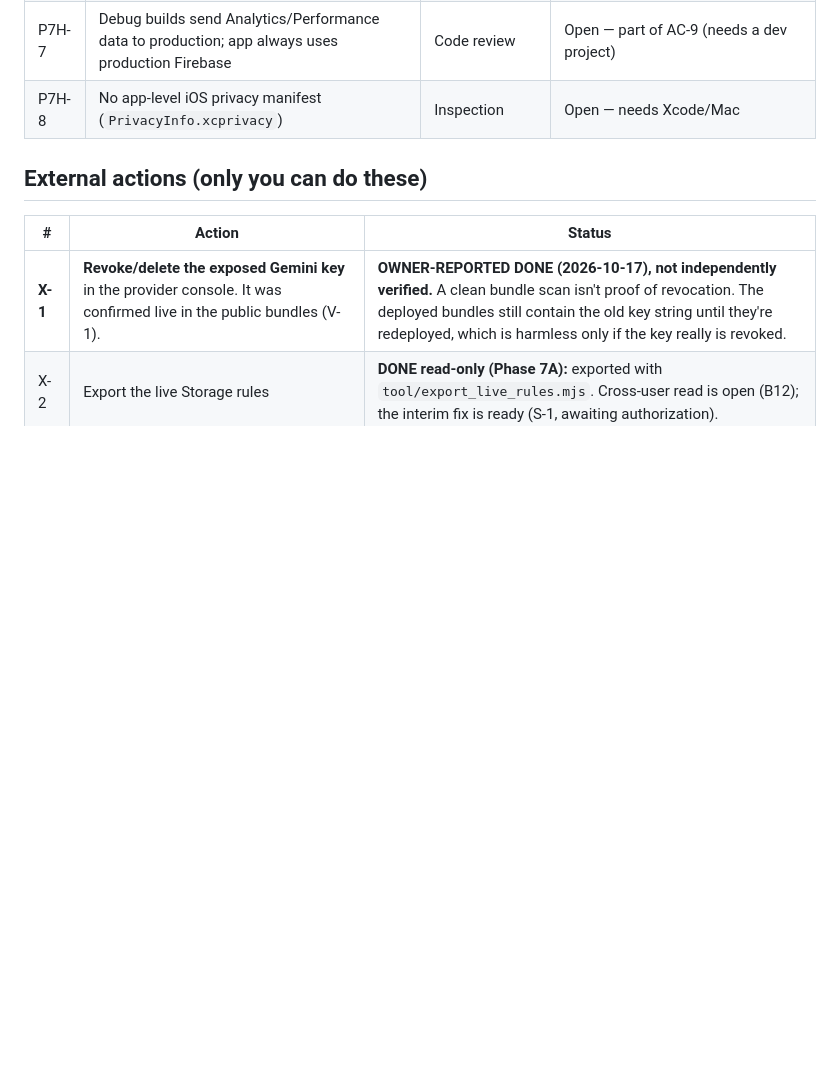
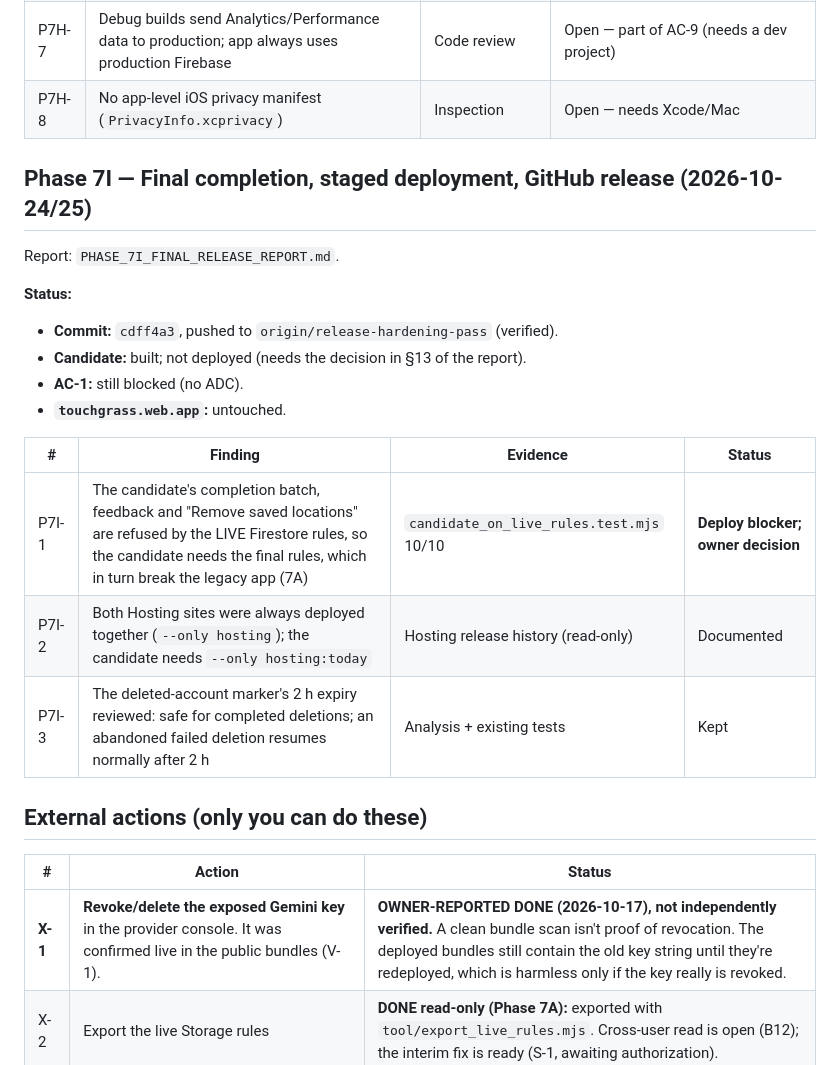
Before and after one commit to tttmmcode/TouchGrass, a Markdown page: REMEDIATION_CHECKLIST.md, the part around the change. GitHub-like rendering; blank space fills up the shorter version.

Commit message:
Phase 7I release report and checklist (docs only)
Co-Authored-By: Claude Opus 5.5 <noreply@anthropic.com>

```diff
--- a/REMEDIATION_CHECKLIST.md
+++ b/REMEDIATION_CHECKLIST.md
@@ -1348,6 +1348,21 @@ readiness.
 | P7H-7 | Debug builds send Analytics/Performance data to production; app always uses production Firebase | Code review | Open — part of AC-9 (needs a dev project) |
 | P7H-8 | No app-level iOS privacy manifest (`PrivacyInfo.xcprivacy`) | Inspection | Open — needs Xcode/Mac |
 
+## Phase 7I — Final completion, staged deployment, GitHub release (2026-10-24/25)
+Report: `PHASE_7I_FINAL_RELEASE_REPORT.md`.
+
+**Status:**
+- **Commit:** `cdff4a3`, pushed to `origin/release-hardening-pass` (verified).
+- **Candidate:** built; not deployed (needs the decision in §13 of the report).
+- **AC-1:** still blocked (no ADC).
+- **`touchgrass.web.app`:** untouched.
+
+| # | Finding | Evidence | Status |
+|---|---|---|---|
+| P7I-1 | The candidate's completion batch, feedback and "Remove saved locations" are refused by the LIVE Firestore rules, so the candidate needs the final rules, which in turn break the legacy app (7A) | `candidate_on_live_rules.test.mjs` 10/10 | **Deploy blocker; owner decision** |
+| P7I-2 | Both Hosting sites were always deployed together (`--only hosting`); the candidate needs `--only hosting:today` | Hosting release history (read-only) | Documented |
+| P7I-3 | The deleted-account marker's 2 h expiry reviewed: safe for completed deletions; an abandoned failed deletion resumes normally after 2 h | Analysis + existing tests | Kept |
+
 ## External actions (only you can do these)
 | # | Action | Status |
 |---|---|---|
```
Also changed, not shown: PHASE_7I_FINAL_RELEASE_REPORT.md (added, +210 -0 lines).
